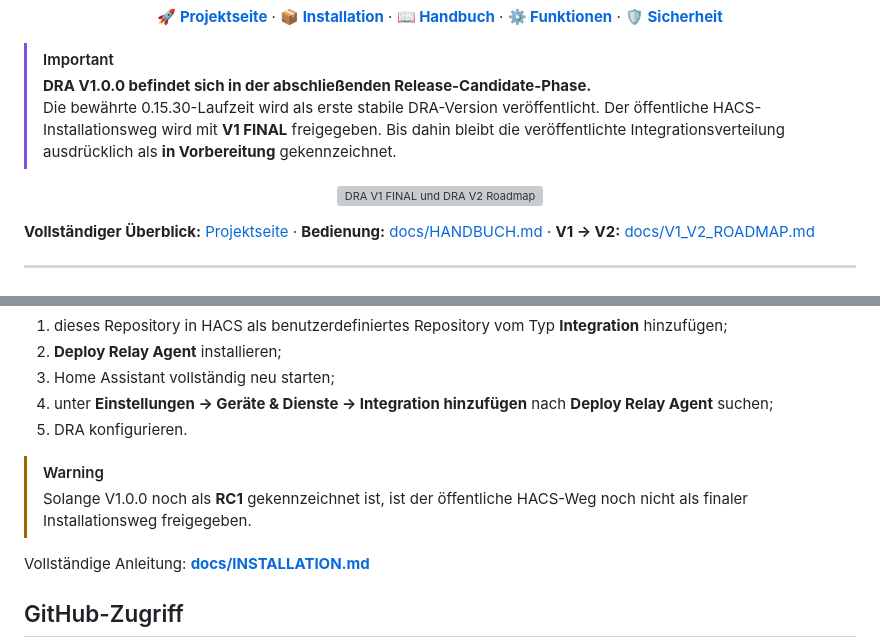
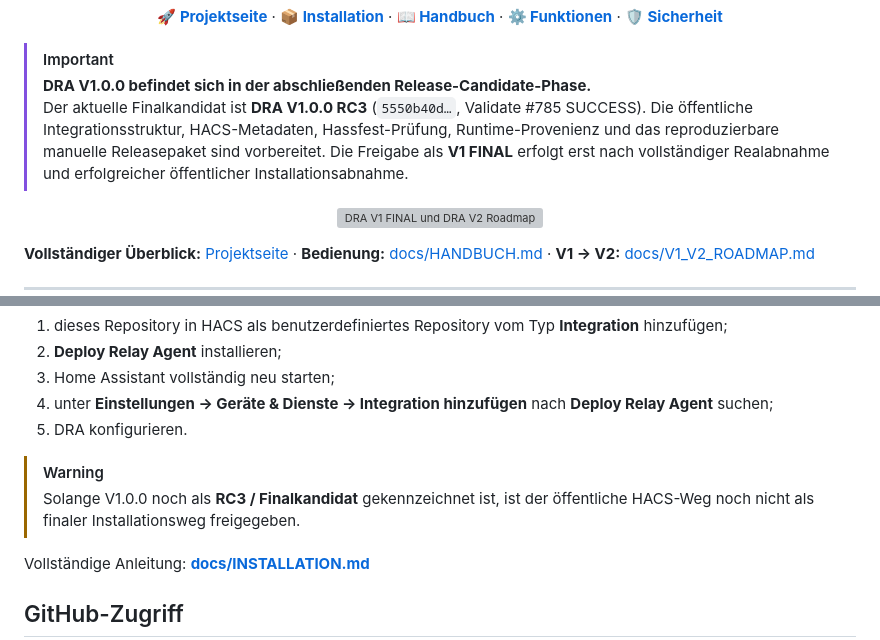
Before and after one commit to TheDaimos/deploy-relay-agent-pub, a Markdown page: README.md, 2 parts joined by grey strips. Drawn GitHub-style; grey boxes are pictures that could not be loaded.

Commit message:
docs: update public landing page to RC3

```diff
--- a/README.md
+++ b/README.md
@@ -28,7 +28,7 @@
 
 > [!IMPORTANT]
 > **DRA V1.0.0 befindet sich in der abschließenden Release-Candidate-Phase.**
-> Die bewährte 0.15.30-Laufzeit wird als erste stabile DRA-Version veröffentlicht. Der öffentliche HACS-Installationsweg wird mit **V1 FINAL** freigegeben. Bis dahin bleibt die veröffentlichte Integrationsverteilung ausdrücklich als **in Vorbereitung** gekennzeichnet.
+> Der aktuelle Finalkandidat ist **DRA V1.0.0 RC3** (`5550b40d…`, Validate #785 SUCCESS). Die öffentliche Integrationsstruktur, HACS-Metadaten, Hassfest-Prüfung, Runtime-Provenienz und das reproduzierbare manuelle Releasepaket sind vorbereitet. Die Freigabe als **V1 FINAL** erfolgt erst nach vollständiger Realabnahme und erfolgreicher öffentlicher Installationsabnahme.
 
 <p align="center">
   <img
@@ -133,7 +133,7 @@ Nach Freigabe:
 5. DRA konfigurieren.
 
 > [!WARNING]
-> Solange V1.0.0 noch als **RC1** gekennzeichnet ist, ist der öffentliche HACS-Weg noch nicht als finaler Installationsweg freigegeben.
+> Solange V1.0.0 noch als **RC3 / Finalkandidat** gekennzeichnet ist, ist der öffentliche HACS-Weg noch nicht als finaler Installationsweg freigegeben.
 
 Vollständige Anleitung: **[docs/INSTALLATION.md](docs/INSTALLATION.md)**
 
```
Also changed, not shown: other parts of README.md (+1 -1 lines).
